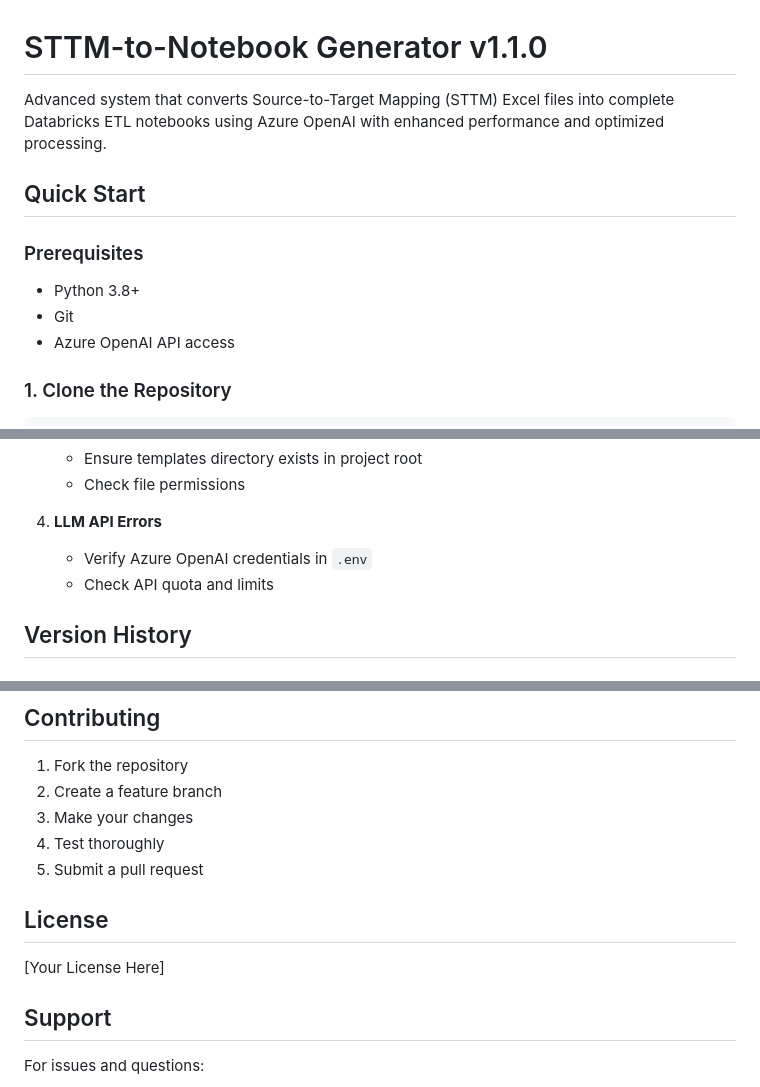
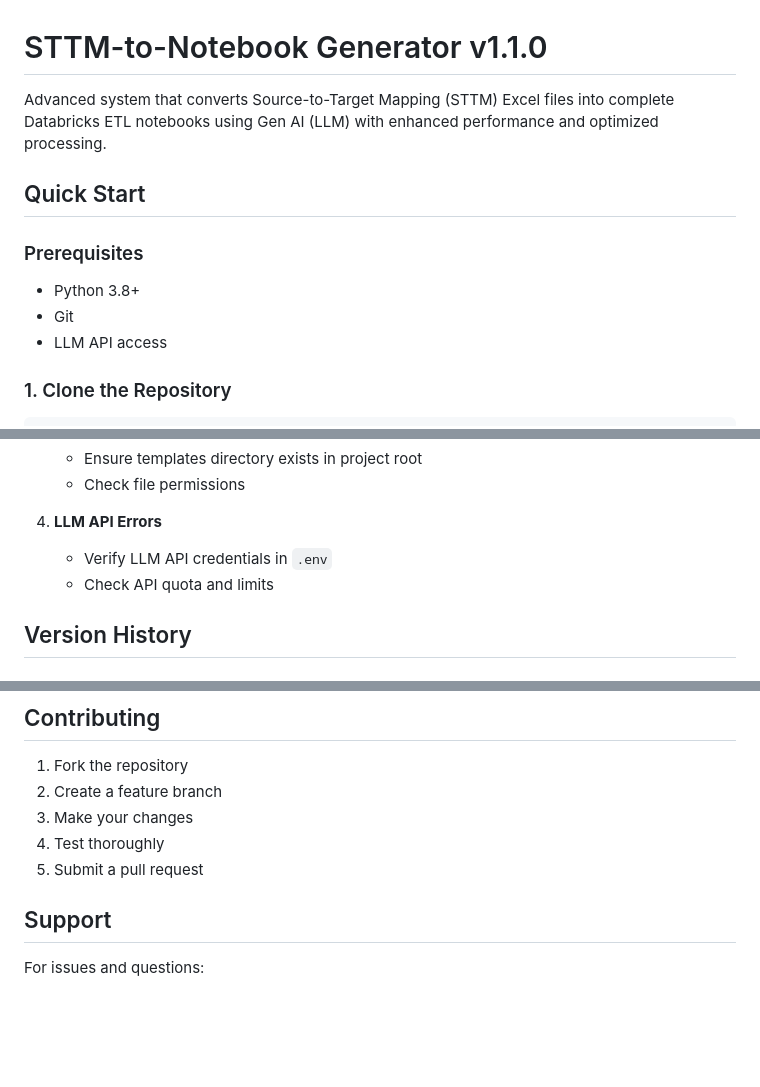
Before and after one commit to vinoth-ta/POD3, a Markdown page: README.md, 3 parts joined by grey strips. GitHub-like rendering; blank space fills up the shorter version.

````diff
--- a/README.md
+++ b/README.md
@@ -1,13 +1,13 @@
 # STTM-to-Notebook Generator v1.1.0
 
-Advanced system that converts Source-to-Target Mapping (STTM) Excel files into complete Databricks ETL notebooks using Azure OpenAI with enhanced performance and optimized processing.
+Advanced system that converts Source-to-Target Mapping (STTM) Excel files into complete Databricks ETL notebooks using Gen AI (LLM) with enhanced performance and optimized processing.
 
 ## Quick Start
 
 ### Prerequisites
 - Python 3.8+
 - Git
-- Azure OpenAI API access
+- LLM API access
 
 ### 1. Clone the Repository
 ```bash
@@ -184,7 +184,7 @@ The system is configured to use Azure OpenAI with the following settings:
    - Check file permissions
 
 4. **LLM API Errors**
-   - Verify Azure OpenAI credentials in `.env`
+   - Verify LLM API credentials in `.env`
    - Check API quota and limits
 
 ## Version History
@@ -211,9 +211,6 @@ The system is configured to use Azure OpenAI with the following settings:
 4. Test thoroughly
 5. Submit a pull request
 
-## License
-
-[Your License Here]
 
 ## Support
 
````
